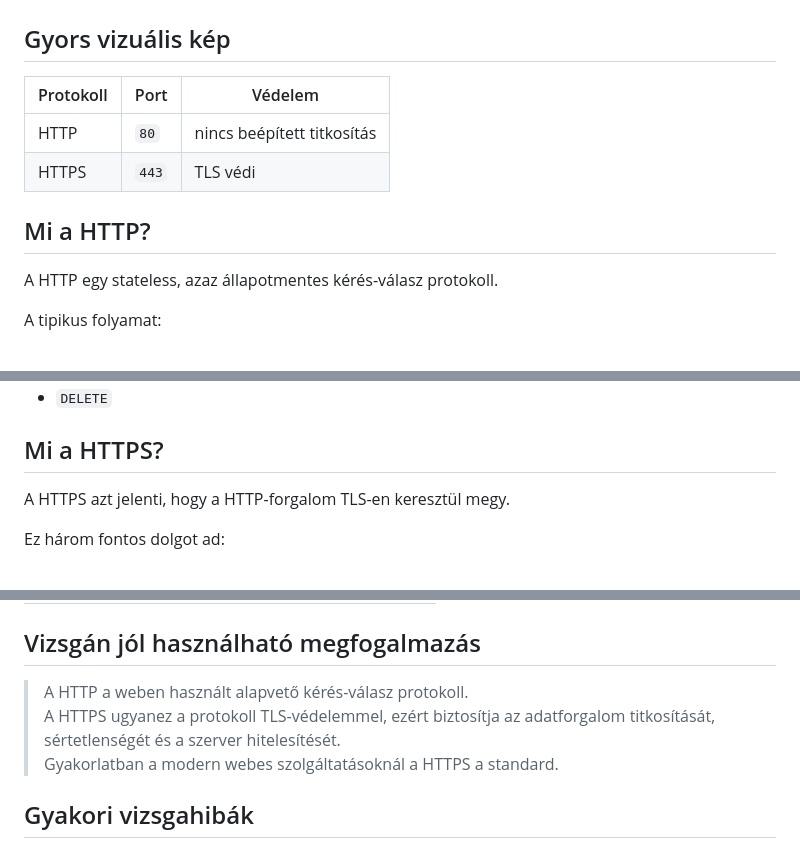
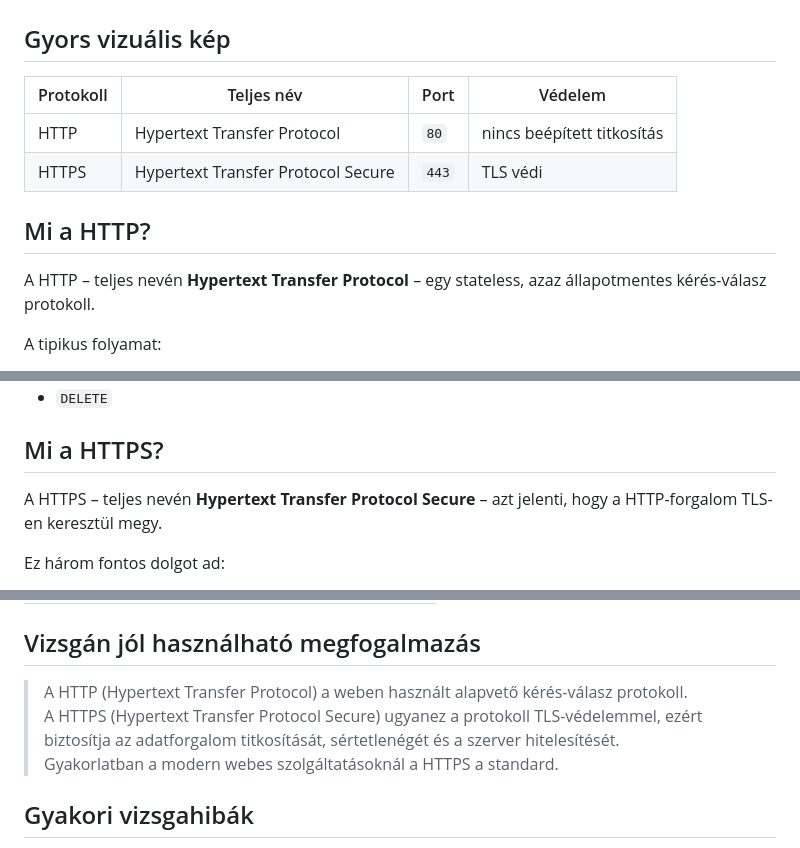
Before and after one commit to goAuD/CoderLAP, a Markdown page: 06_Netzwerkdienste/02_HTTP_und_HTTPS/README.md, 3 parts joined by grey strips. GitHub-like rendering.

Commit message:
Add full protocol names (Hypertext Transfer Protocol) to HTTP/HTTPS topic

```diff
--- a/06_Netzwerkdienste/02_HTTP_und_HTTPS/README.md
+++ b/06_Netzwerkdienste/02_HTTP_und_HTTPS/README.md
@@ -2,14 +2,14 @@
 
 ## Gyors vizuális kép
 
-| Protokoll | Port | Védelem |
-|---|---|---|
-| HTTP | `80` | nincs beépített titkosítás |
-| HTTPS | `443` | TLS védi |
+| Protokoll | Teljes név | Port | Védelem |
+|---|---|---|---|
+| HTTP | Hypertext Transfer Protocol | `80` | nincs beépített titkosítás |
+| HTTPS | Hypertext Transfer Protocol Secure | `443` | TLS védi |
 
 ## Mi a HTTP?
 
-A HTTP egy stateless, azaz állapotmentes kérés-válasz protokoll.
+A HTTP – teljes nevén **Hypertext Transfer Protocol** – egy stateless, azaz állapotmentes kérés-válasz protokoll.
 
 A tipikus folyamat:
 
@@ -26,7 +26,7 @@ Példák HTTP-metódusokra:
 
 ## Mi a HTTPS?
 
-A HTTPS azt jelenti, hogy a HTTP-forgalom TLS-en keresztül megy.
+A HTTPS – teljes nevén **Hypertext Transfer Protocol Secure** – azt jelenti, hogy a HTTP-forgalom TLS-en keresztül megy.
 
 Ez három fontos dolgot ad:
 
@@ -72,8 +72,8 @@ Például nem oldja meg önmagában:
 
 ## Vizsgán jól használható megfogalmazás
 
-> A HTTP a weben használt alapvető kérés-válasz protokoll.
-> A HTTPS ugyanez a protokoll TLS-védelemmel, ezért biztosítja az adatforgalom titkosítását, sértetlenségét és a szerver hitelesítését.
+> A HTTP (Hypertext Transfer Protocol) a weben használt alapvető kérés-válasz protokoll.
+> A HTTPS (Hypertext Transfer Protocol Secure) ugyanez a protokoll TLS-védelemmel, ezért biztosítja az adatforgalom titkosítását, sértetlenégét és a szerver hitelesítését.
 > Gyakorlatban a modern webes szolgáltatásoknál a HTTPS a standard.
 
 ## Gyakori vizsgahibák
```
